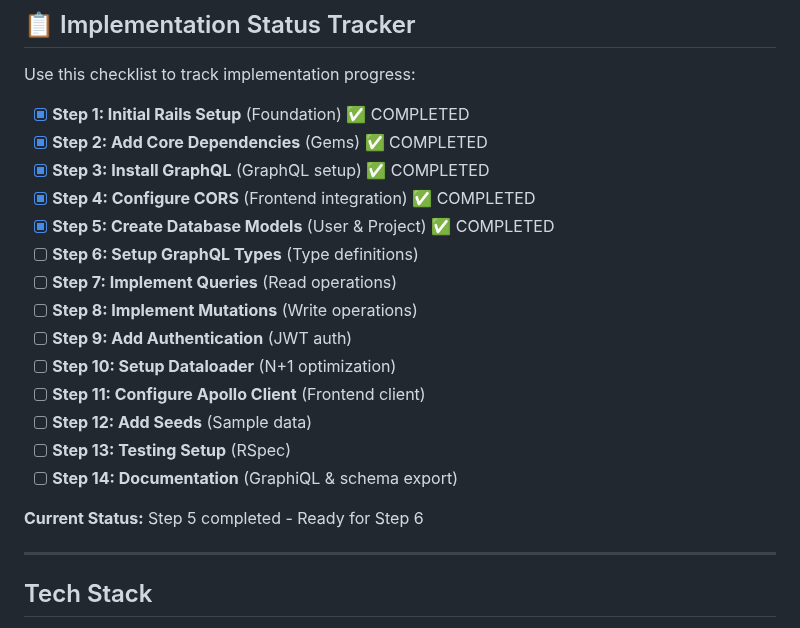
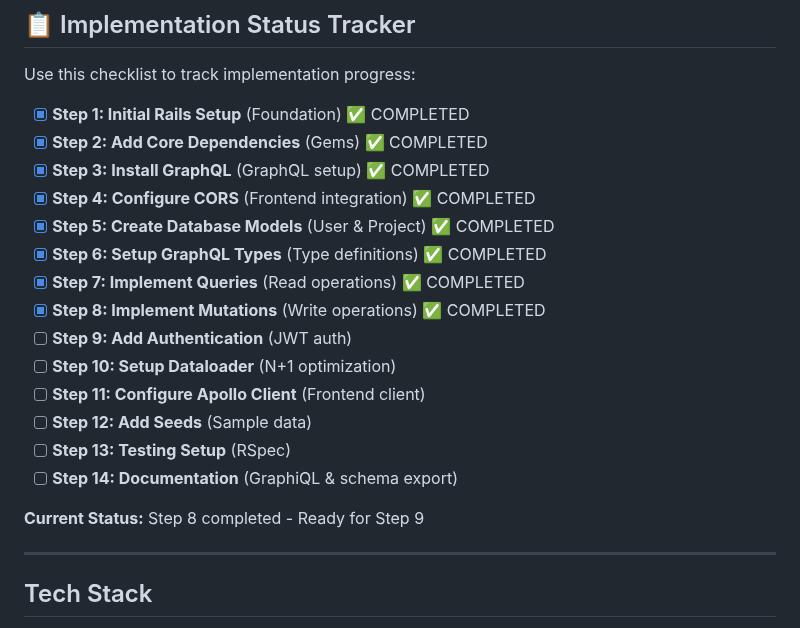
Before and after one commit to cjenaro/non-profit-devs, a Markdown page: backend/README.md, the part around the change. Rendered like a GitHub page.

Commit message:
documentation

```diff
--- a/backend/README.md
+++ b/backend/README.md
@@ -11,9 +11,9 @@ Use this checklist to track implementation progress:
 - [x] **Step 3: Install GraphQL** (GraphQL setup) ✅ COMPLETED
 - [x] **Step 4: Configure CORS** (Frontend integration) ✅ COMPLETED
 - [x] **Step 5: Create Database Models** (User & Project) ✅ COMPLETED
-- [ ] **Step 6: Setup GraphQL Types** (Type definitions)
-- [ ] **Step 7: Implement Queries** (Read operations)
-- [ ] **Step 8: Implement Mutations** (Write operations)
+- [x] **Step 6: Setup GraphQL Types** (Type definitions) ✅ COMPLETED
+- [x] **Step 7: Implement Queries** (Read operations) ✅ COMPLETED
+- [x] **Step 8: Implement Mutations** (Write operations) ✅ COMPLETED
 - [ ] **Step 9: Add Authentication** (JWT auth)
 - [ ] **Step 10: Setup Dataloader** (N+1 optimization)
 - [ ] **Step 11: Configure Apollo Client** (Frontend client)
@@ -21,7 +21,7 @@ Use this checklist to track implementation progress:
 - [ ] **Step 13: Testing Setup** (RSpec)
 - [ ] **Step 14: Documentation** (GraphiQL & schema export)
 
-**Current Status:** Step 5 completed - Ready for Step 6
+**Current Status:** Step 8 completed - Ready for Step 9
 
 ---
 
```
